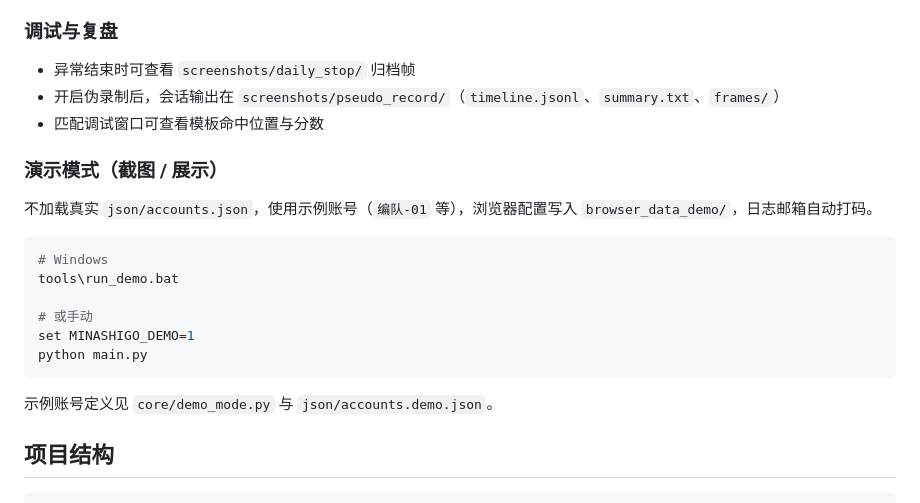
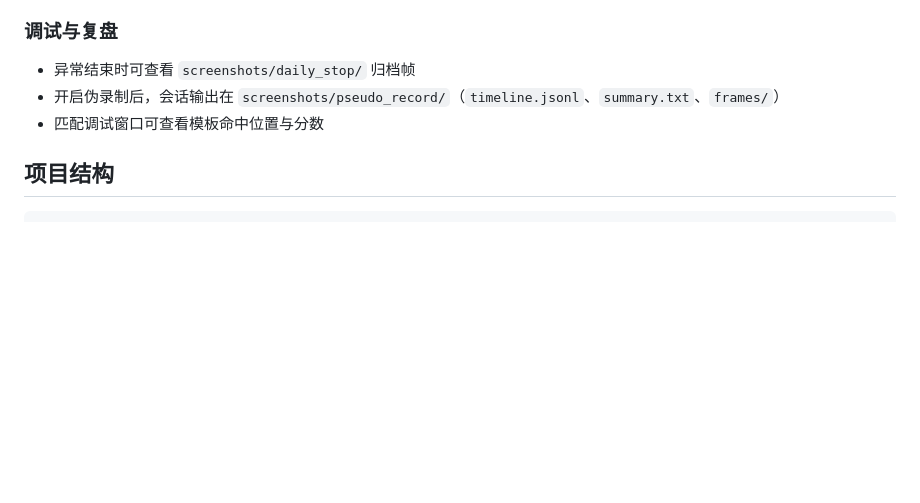
Before and after one commit to heimordinger/Minashigo_Script, a Markdown page: README.md, the part around the change. Drawn GitHub-style; blank space fills up the shorter version.

````diff
--- a/README.md
+++ b/README.md
@@ -68,21 +68,6 @@ python main.py
 - 开启伪录制后，会话输出在 `screenshots/pseudo_record/`（`timeline.jsonl`、`summary.txt`、`frames/`）
 - 匹配调试窗口可查看模板命中位置与分数
 
-### 演示模式（截图 / 展示）
-
-不加载真实 `json/accounts.json`，使用示例账号（`编队-01` 等），浏览器配置写入 `browser_data_demo/`，日志邮箱自动打码。
-
-```bash
-# Windows
-tools\run_demo.bat
-
-# 或手动
-set MINASHIGO_DEMO=1
-python main.py
-```
-
-示例账号定义见 `core/demo_mode.py` 与 `json/accounts.demo.json`。
-
 ## 项目结构
 
 ```
````
